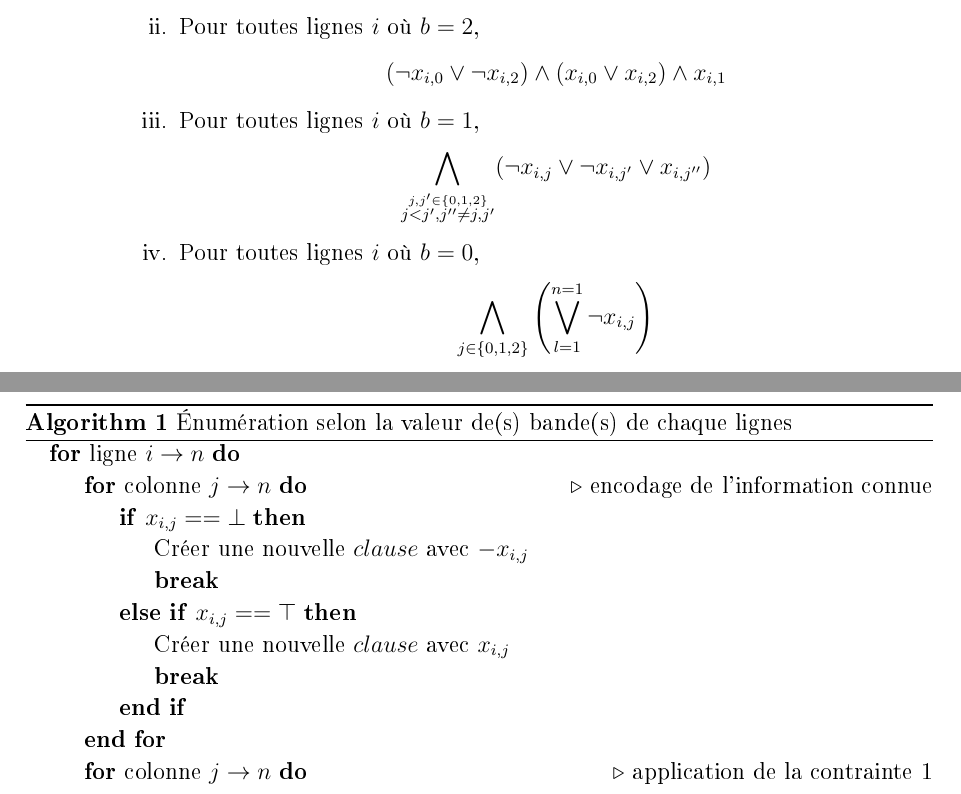
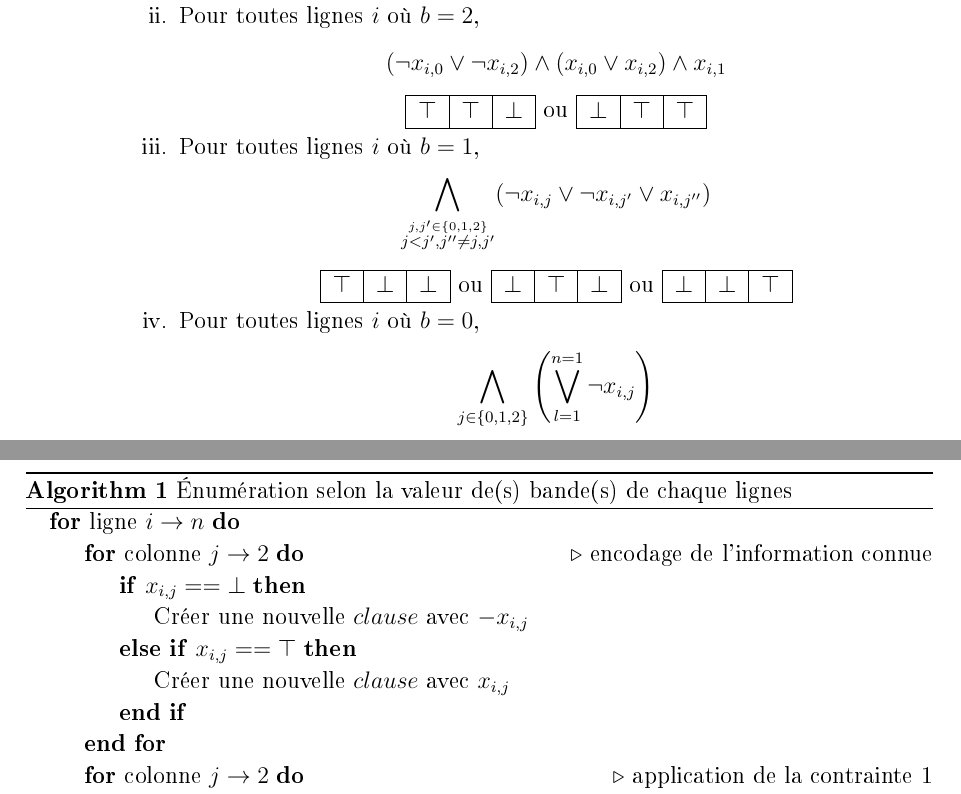
Before and after one commit to aureooms-ulb-2010-2015/2012-2013-infof302-project, a LaTeX document (Rapport/Rapport.tex): two parts of pages 5 and 6 of 9 before the commit and two parts of pages 5 and 7 of 10 after it, joined at a grey line, cut so that both start at the same text. The pictures show the PDF file Rapport/Rapport.pdf that the author committed with the source.

Commit message:
correction Enumération selon Lignes

```diff
--- a/Rapport/Rapport.tex
+++ b/Rapport/Rapport.tex
@@ -171,5 +171,16 @@ Cela donne au cas par cas:
 		\begin{enumerate}
 			\item Pour toutes lignes $i$ où $b=3$,
 			$$\bigwedge_{j\in\{0,1,2\}}\left( \bigvee_{l=1}^{n=1} x_{i,j} \right)$$
+			\begin{center}
+			\begin{tabular}{|c|c|c|}
+			\hline
+			$\top$ & $\top$  & $\top$  \\
+			\hline
+			\end{tabular}
+			\end{center}
+
 			\item Pour toutes lignes $i$ où $b=2$,
 			$$(\lnot x_{i,0} \vee \lnot x_{i,2}) \wedge (x_{i,0} \vee x_{i,2}) \wedge x_{i,1}$$
+			\begin{center}
+			\begin{tabular}{|c|c|c|}
+			\hline
@@ -176,2 +194,9 @@ Cela donne au cas par cas:
+			\hline
+			\end{tabular}
+			\end{center}
+
 			\item Pour toutes lignes $i$ où $b=1$,
 			$$\bigwedge_{\stackrel{j,j' \in\{0,1,2\}}{j<j', j''\neq j,j'}} (\lnot x_{i,j}\vee \lnot x_{i,j'} \vee x_{i,j''} ) $$
+			\begin{center}
+			\begin{tabular}{|c|c|c|}
+			\hline
@@ -178,2 +216,9 @@ Cela donne au cas par cas:
+			\hline
+			\end{tabular}
+			\end{center}
+
 			\item Pour toutes lignes $i$ où $b=0$,
 			$$\bigwedge_{j\in\{0,1,2\}}\left( \bigvee_{l=1}^{n=1} \lnot x_{i,j} \right)$$
+			\begin{center}
+			\begin{tabular}{|c|c|c|}
+			\hline
@@ -180,3 +228,9 @@ Cela donne au cas par cas:
+			\end{center}
+
 		\end{enumerate}
+
 		\item Deux bandes, pour toutes lignes $i$:
 		$$\left( \bigvee_{l=1}^{n=1} x_{i,0} \right) \wedge \left(\bigvee_{l=1}^{n=1} \lnot x_{i,1}\right) \wedge \left(\bigvee_{l=1}^{n=1} x_{i,2}\right)$$
+			\begin{center}
+			\begin{tabular}{|c|c|c|}
+			\hline
@@ -236,8 +295,6 @@ On effectue de même par colonne et relativement aux contraintes de la colonne.\
 			\If{$x_{i,j} == \bot$}
 				\State Créer une nouvelle $clause$ avec $-x_{i,j}$
-				\State \textbf{break}
 			\ElsIf{$x_{i,j} == \top$}
 				\State Créer une nouvelle $clause$ avec $x_{i,j}$
-				\State \textbf{break}
 			\EndIf
 		\EndFor
@@ -245,17 +302,17 @@ On effectue de même par colonne et relativement aux contraintes de la colonne.\
 			\If{$\not\exists \; clause_i$}
 				\State Créer $clause_i$
 			\EndIf
-			Ajouter $x_{i,j}$ à $clause_i$
+			\State Ajouter $x_{i,j}$ à $clause_i$
 		\EndFor
 		\If{nombre de $bandes == 1$}
 			\If{$bande_i$==0} \Comment{si la taille de la bande est 0}
-				\For{colonne $j \to n$}
+				\For{colonne $j \to 2$}
 					\State	Créer une nouvelle $clause$ avec $\lnot x_{i,j} $
 				\EndFor
 
 			\ElsIf{$bande_i$==1} \Comment{si la taille de la bande est 1}
 			\State $J=\{0,1,2\}$
-				\For{colonne $j'' \to n$}
+				\For{colonne $j'' \to 2$}
 					\State $j=min(J\setminus j'')$
 					\State $j'=max(J\setminus j'')$
 					\State Créer une nouvelle $clause$ avec $(\lnot x_{i,j}\vee \lnot x_{i,j'} \vee x_{i,j''} )$
@@ -265,7 +322,7 @@ On effectue de même par colonne et relativement aux contraintes de la colonne.\
 				\State Joindre la FNC $(\lnot x_{i,0} \vee \lnot x_{i,2}) \wedge (x_{i,0} \vee x_{i,2}) \wedge x_{i,1}$
 
 			\ElsIf{$bande_i$==3} \Comment{si la taille de la bande est 3}
-				\For{colonne $j \to n$}
+				\For{colonne $j \to 2$}
 							\State Créer une nouvelle $clause$ avec $x_{i,j}$
 				\EndFor
 
```
Also changed, not shown: Rapport/Rapport.pdf, Rapport/Rapport.tex (32 more changed lines), 2 other files.
